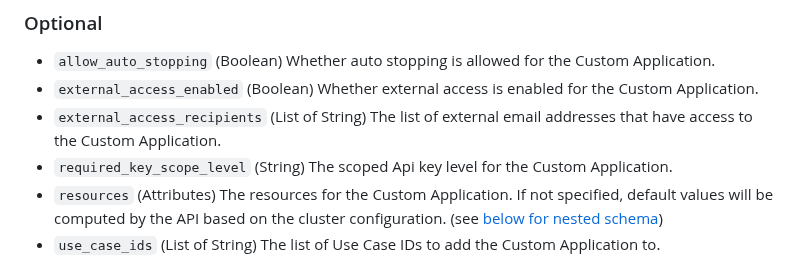
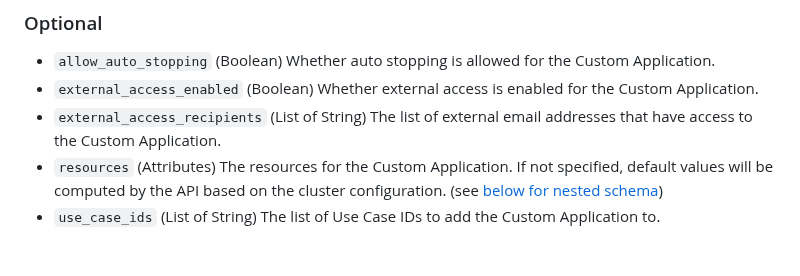
Before and after one commit to datarobot-community/terraform-provider-datarobot, a Markdown page: docs/resources/custom_application_from_environment.md, the part around the change. Drawn GitHub-style.

Commit message:
go generate

```diff
--- a/docs/resources/custom_application_from_environment.md
+++ b/docs/resources/custom_application_from_environment.md
@@ -61,7 +61,6 @@ output "datarobot_custom_application_resources" {
 - `allow_auto_stopping` (Boolean) Whether auto stopping is allowed for the Custom Application.
 - `external_access_enabled` (Boolean) Whether external access is enabled for the Custom Application.
 - `external_access_recipients` (List of String) The list of external email addresses that have access to the Custom Application.
-- `required_key_scope_level` (String) The scoped Api key level for the Custom Application.
 - `resources` (Attributes) The resources for the Custom Application. If not specified, default values will be computed by the API based on the cluster configuration. (see [below for nested schema](#nestedatt--resources))
 - `use_case_ids` (List of String) The list of Use Case IDs to add the Custom Application to.
 
```
